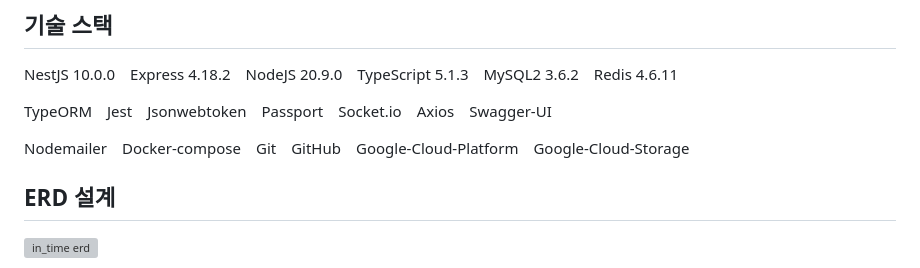
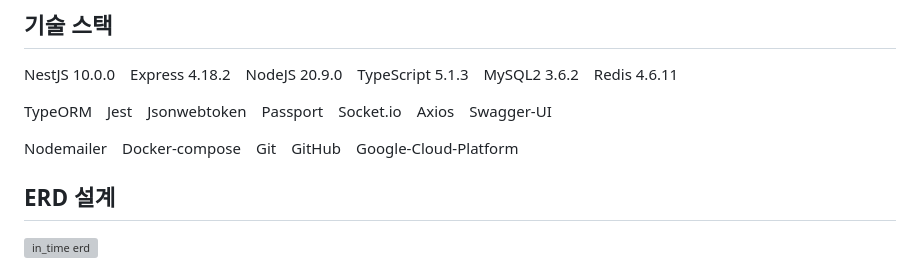
Before and after one commit to hj0128/In_Time, a Markdown page: README.md, the part around the change. Rendered like a GitHub page; grey boxes are pictures that could not be loaded.

```diff
--- a/README.md
+++ b/README.md
@@ -21,7 +21,7 @@ NestJS 10.0.0&emsp;Express 4.18.2&emsp;NodeJS 20.9.0&emsp;TypeScript 5.1.3&emsp;
 
 TypeORM&emsp;Jest&emsp;Jsonwebtoken&emsp;Passport&emsp;Socket.io&emsp;Axios&emsp;Swagger-UI
 
-Nodemailer&emsp;Docker-compose&emsp;Git&emsp;GitHub&emsp;Google-Cloud-Platform&emsp;Google-Cloud-Storage
+Nodemailer&emsp;Docker-compose&emsp;Git&emsp;GitHub&emsp;Google-Cloud-Platform
 
 </br>
 
```
